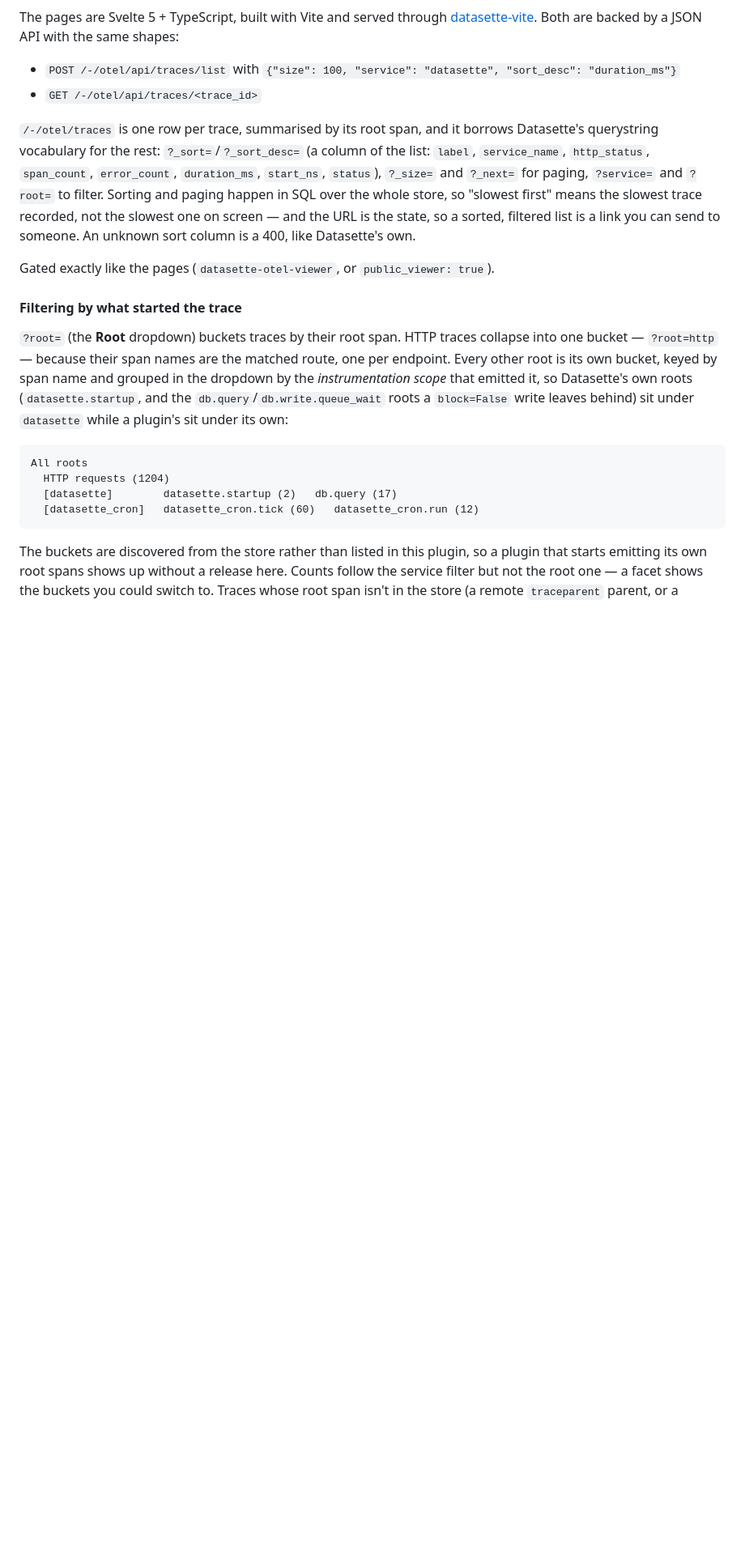
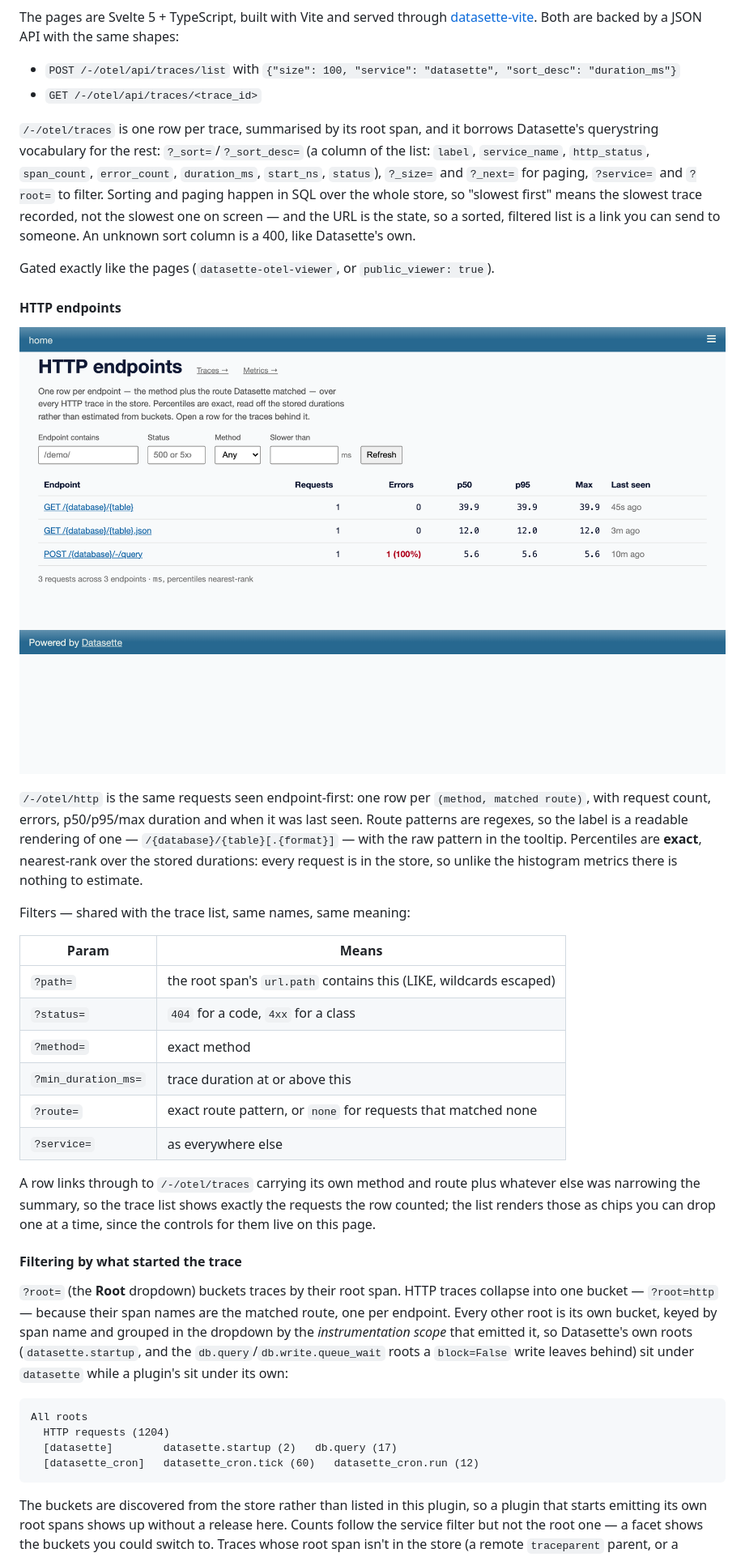
Before and after one commit to datasette/datasette-otel-viewer, a Markdown page: NOTES.md, the part around the change. Shown at 81% size. Rendered like a GitHub page; pictures changed too: docs/screenshots/http.png (added); blank space fills up the shorter version.

```diff
--- a/NOTES.md
+++ b/NOTES.md
@@ -148,6 +148,34 @@ unknown sort column is a 400, like Datasette's own.
 
 Gated exactly like the pages (`datasette-otel-viewer`, or `public_viewer: true`).
 
+#### HTTP endpoints
+
+![HTTP endpoint summary](docs/screenshots/http.png)
+
+`/-/otel/http` is the same requests seen endpoint-first: one row per
+`(method, matched route)`, with request count, errors, p50/p95/max duration
+and when it was last seen. Route patterns are regexes, so the label is a
+readable rendering of one — `/{database}/{table}[.{format}]` — with the raw
+pattern in the tooltip. Percentiles are **exact**, nearest-rank over the
+stored durations: every request is in the store, so unlike the histogram
+metrics there is nothing to estimate.
+
+Filters — shared with the trace list, same names, same meaning:
+
+| Param | Means |
+|-------|-------|
+| `?path=` | the root span's `url.path` contains this (LIKE, wildcards escaped) |
+| `?status=` | `404` for a code, `4xx` for a class |
+| `?method=` | exact method |
+| `?min_duration_ms=` | trace duration at or above this |
+| `?route=` | exact route pattern, or `none` for requests that matched none |
+| `?service=` | as everywhere else |
+
+A row links through to `/-/otel/traces` carrying its own method and route
+plus whatever else was narrowing the summary, so the trace list shows exactly
+the requests the row counted; the list renders those as chips you can drop
+one at a time, since the controls for them live on this page.
+
 #### Filtering by what started the trace
 
 `?root=` (the **Root** dropdown) buckets traces by their root span. HTTP
```
Also changed, not shown: CLAUDE.md (+8 -0 lines), 12 other files.
